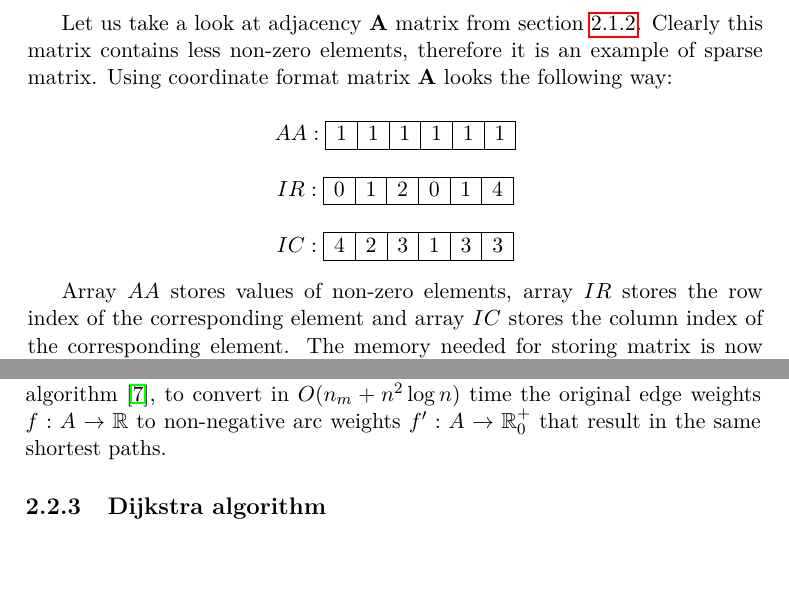
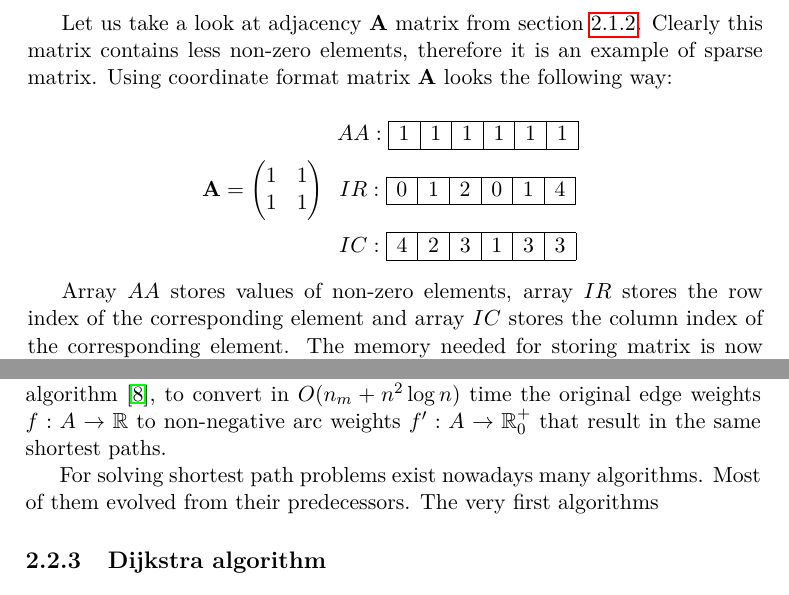
Before and after one commit to Lukas005/Diplomka, a LaTeX thesis (MT_Lukas_Koc.tex): two parts of pages 26 and 27 of 37, joined at a grey line, cut so that both start at the same text. Compiled offline with pdfLaTeX; a LaTeX package or settings file that is missing is left out.

Commit message:
Add new matrix examples

```diff
--- a/MT_Lukas_Koc.tex
+++ b/MT_Lukas_Koc.tex
@@ -287,7 +286,16 @@ Coordinate format belongs to the simplest storage schemes of sparse matrices. Th
 Let us take a look at adjacency $\textbf{A}$ matrix from section \ref{subsec:AdjMatrix}. Clearly this matrix contains less non-zero elements, therefore it is an example of sparse matrix. Using coordinate format matrix $\textbf{A}$ looks the following way:
 
 $$
+\begin{array}{c c}
+\textbf{A} =
+\begin{pmatrix}
+
+1 & 1 \\
+1 & 1 \\
+
+\end{pmatrix}
 \begin{array}{c}
+
 AA:
 \begin{array}{|c|c|c|c|c|c|}
  \hline
@@ -307,6 +315,8 @@ IC:
  \hline
  4 & 2 & 3 & 1 & 3 & 3 \\
  \hline
+\end{array}
+
 \end{array}
 \end{array}
 $$
@@ -367,6 +377,8 @@ Note that the problem is only well defined for all pairs, if $G$ does not contai
 Since our problem is based on the real world values (distance between two points) negative weights case does not occur it the rest of the thesis.
 And even if there are negative weights, but not negative cycles, it is possible, using Johnson's algorithm \cite{Johnson77}, to convert in $O(n_m + n^2 \log n)$ time the original edge weights $f: A \to \mathbb{R}$ to non-negative arc weights $ f': A \to \mathbb{R}^+_0$ that result in the same shortest paths.
 
+For solving shortest path problems exist nowadays many algorithms. Most of them evolved from their predecessors. The very first algorithms
+
 \subsection{Dijkstra algorithm}
 
 \section{User interface design}
```
Also changed, not shown: mybibliographyfile.bib (+7 -0 lines), MT_Lukas_Koc.bbl, MT_Lukas_Koc.pdf, MT_Lukas_Koc.tex (3 more changed lines), 3 other files.
